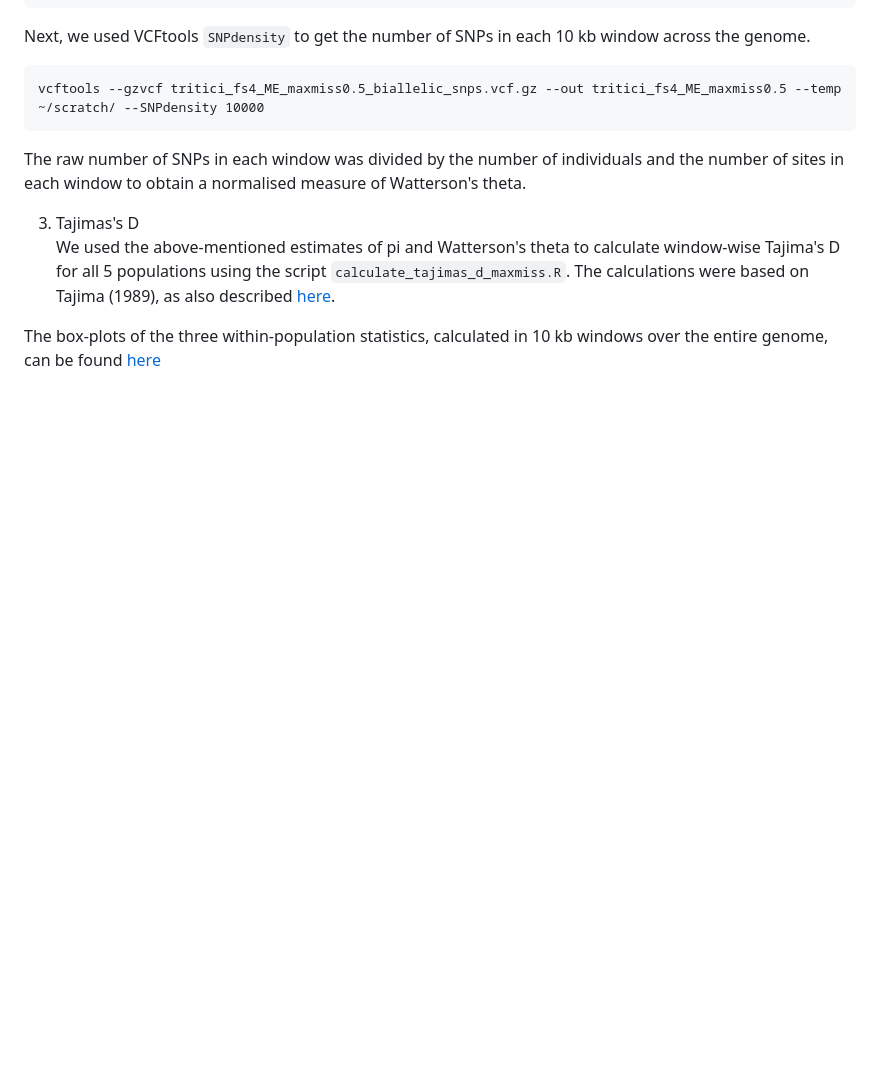
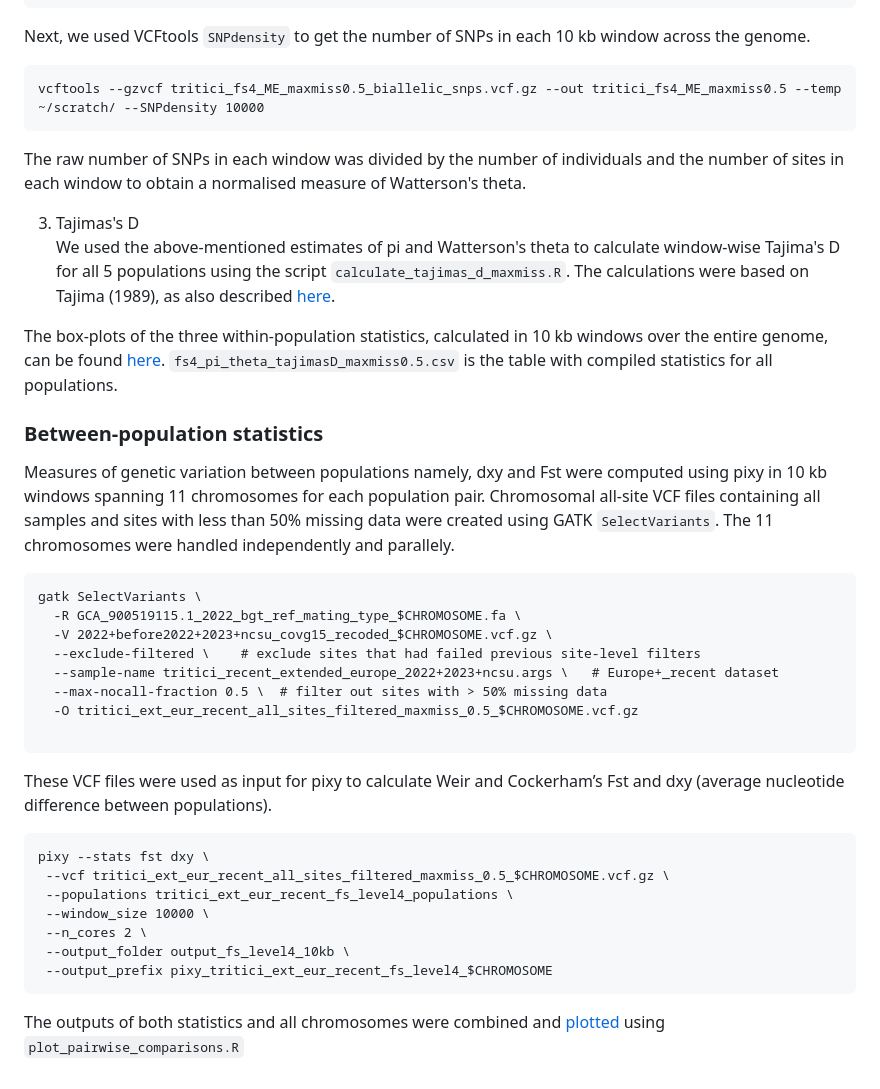
Before and after one commit to fmenardo/Bgt_popgen_Europe_2024, a Markdown page: summary_statistics/summary_statistics.md, the part around the change. GitHub-like rendering; blank space fills up the shorter version.

````diff
--- a/summary_statistics/summary_statistics.md
+++ b/summary_statistics/summary_statistics.md
@@ -50,4 +50,29 @@ The raw number of SNPs in each window was divided by the number of individuals a
 3. Tajimas's D
 We used the above-mentioned estimates of pi and Watterson's theta to calculate window-wise Tajima's D for all 5 populations using the script `calculate_tajimas_d_maxmiss.R`. The calculations were based on Tajima (1989), as also described [here](tajimasD_calculation.pdf).
 
-The box-plots of the three within-population statistics, calculated in 10 kb windows over the entire genome, can be found [here]()
+The box-plots of the three within-population statistics, calculated in 10 kb windows over the entire genome, can be found [here](fs4_pi_theta_tajimasD_maxmiss0.5_boxplot_no_outliers.pdf). `fs4_pi_theta_tajimasD_maxmiss0.5.csv` is the table with compiled statistics for all populations.
+
+### Between-population statistics
+Measures of genetic variation between populations namely, dxy and Fst were computed using pixy in 10 kb windows spanning 11 chromosomes for each population pair.
+Chromosomal all-site VCF files containing all samples and sites with less than 50% missing data were created using GATK `SelectVariants`. The 11 chromosomes were handled independently and parallely.
+```
+gatk SelectVariants \
+  -R GCA_900519115.1_2022_bgt_ref_mating_type_$CHROMOSOME.fa \
+  -V 2022+before2022+2023+ncsu_covg15_recoded_$CHROMOSOME.vcf.gz \
+  --exclude-filtered \    # exclude sites that had failed previous site-level filters
+  --sample-name tritici_recent_extended_europe_2022+2023+ncsu.args \   # Europe+_recent dataset
+  --max-nocall-fraction 0.5 \  # filter out sites with > 50% missing data
+  -O tritici_ext_eur_recent_all_sites_filtered_maxmiss_0.5_$CHROMOSOME.vcf.gz
+
+```
+These VCF files were used as input for pixy to calculate Weir and Cockerham’s Fst and dxy (average nucleotide difference between populations).
+```
+pixy --stats fst dxy \
+ --vcf tritici_ext_eur_recent_all_sites_filtered_maxmiss_0.5_$CHROMOSOME.vcf.gz \
+ --populations tritici_ext_eur_recent_fs_level4_populations \
+ --window_size 10000 \
+ --n_cores 2 \
+ --output_folder output_fs_level4_10kb \
+ --output_prefix pixy_tritici_ext_eur_recent_fs_level4_$CHROMOSOME
+```
+The outputs of both statistics and all chromosomes were combined and [plotted](fs4_dxy_wc-fst_boxplot_no_outliers.pdf) using `plot_pairwise_comparisons.R`
````
